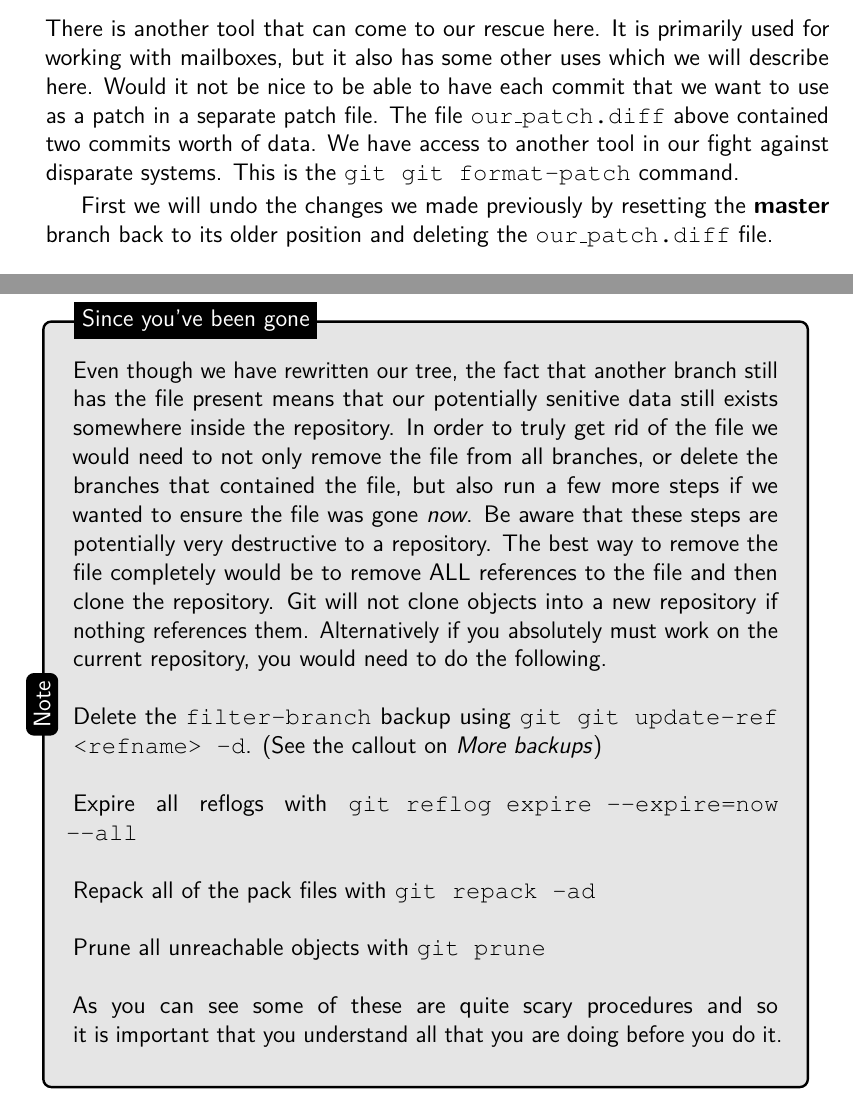
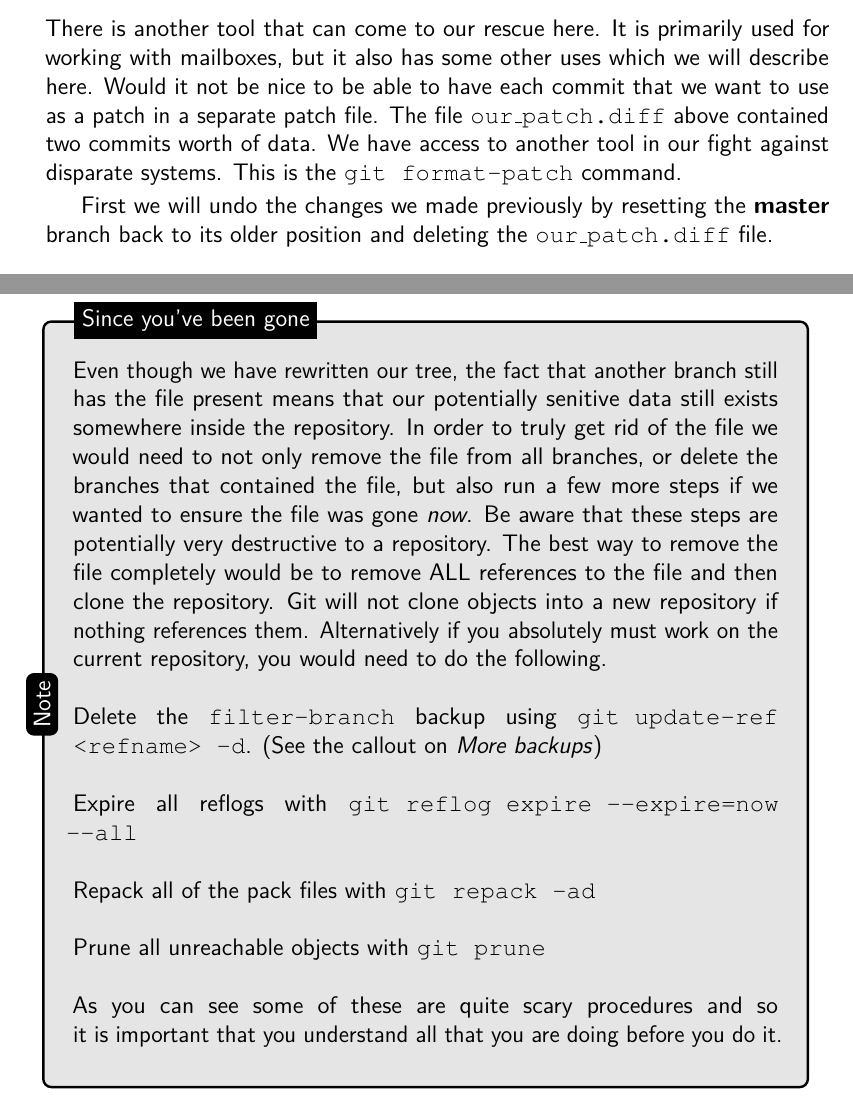
Before and after one commit to cbx33/gitt, a LaTeX thesis (gitt.tex, which reads chap8.tex): two parts of pages 219 and 233 of 250, joined at a grey line, cut so that both start at the same text. Compiled offline with pdfLaTeX.

Commit message:
Fixed some bad indexes

```diff
--- a/chap8.tex
+++ b/chap8.tex
@@ -160,7 +160,7 @@ It is primarily used for working with \index{mbox} mailboxes, but it also has so
 Would it not be nice to be able to have each commit that we want to use as a patch in a separate patch file.
 The file \texttt{our\_patch.diff} above contained two commits worth of data.
 We have access to another tool in our fight against disparate systems.
-This is the \indexgit{git format-patch} command.
+This is the \indexgit{format-patch} command.
 
 First we will undo the changes we made previously by resetting the \textbf{master} branch back to its older position and deleting the \texttt{our\_patch.diff} file.
 
@@ -739,7 +739,7 @@ Git will not clone objects into a new repository if nothing references them.
 Alternatively if you absolutely must work on the current repository, you would need to do the following.
 \newline
 \newline
-Delete the \texttt{filter-branch} backup using \indexgit{git update-ref <refname> -d}.  (See the callout on \emph{More backups})
+Delete the \texttt{filter-branch} backup using \index{git commands!update-ref@\texttt{update-ref}}\texttt{git update-ref <refname> -d}.  (See the callout on \emph{More backups})
 \newline
 \newline
 Expire all reflogs with \texttt{git reflog expire --expire=now --all}
```
